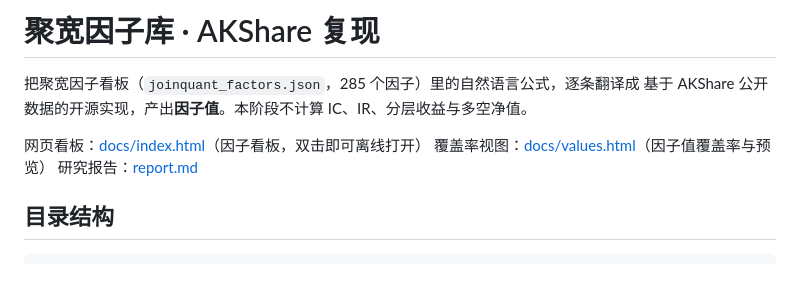
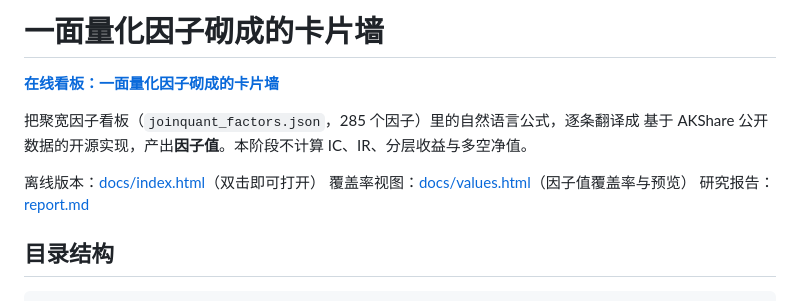
Before and after one commit to fduhcshi/factor_board, a Markdown page: README.md, the part around the change. GitHub-like rendering; blank space fills up the shorter version.

```diff
--- a/README.md
+++ b/README.md
@@ -1,9 +1,11 @@
-# 聚宽因子库 · AKShare 复现
+# 一面量化因子砌成的卡片墙
+
+**[在线看板：一面量化因子砌成的卡片墙](https://fduhcshi.github.io/factor_board/)**
 
 把聚宽因子看板（`joinquant_factors.json`，285 个因子）里的自然语言公式，逐条翻译成
 基于 AKShare 公开数据的开源实现，产出**因子值**。本阶段不计算 IC、IR、分层收益与多空净值。
 
-网页看板：[docs/index.html](docs/index.html)（因子看板，双击即可离线打开）
+离线版本：[docs/index.html](docs/index.html)（双击即可打开）
 覆盖率视图：[docs/values.html](docs/values.html)（因子值覆盖率与预览）
 研究报告：[report.md](report.md)
 
```
